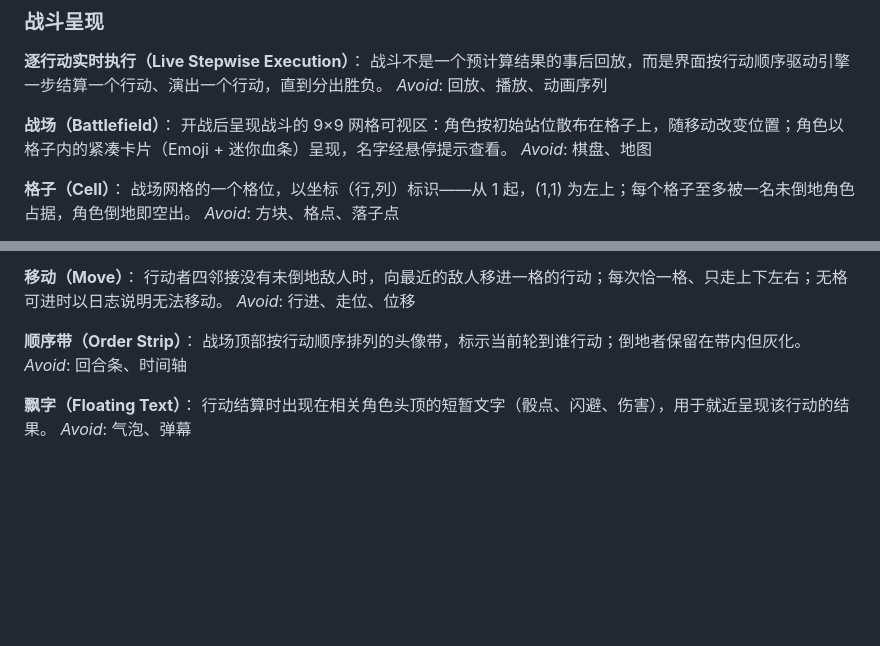
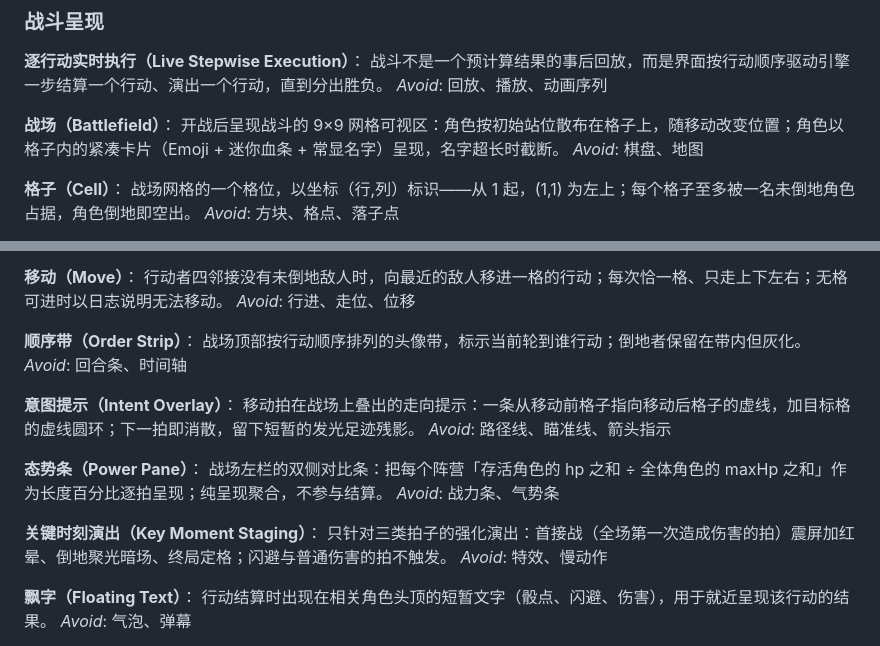
Before and after one commit to sageri/zombie-battle-game, a Markdown page: CONTEXT.md, 2 parts joined by grey strips. Rendered like a GitHub page; blank space fills up the shorter version.

Commit message:
docs(context): terms for intent overlay, power pane and key-moment staging
- new entries in the battle-presentation section covering the three #16
  presentation concepts, each with its _Avoid_ list (zero current occurrences,
  guarded by the term baseline gate)
- battlefield entry now describes cards as Emoji + mini hp bar + always-on
  (truncated) name instead of hover-revealed title

```diff
--- a/CONTEXT.md
+++ b/CONTEXT.md
@@ -41,7 +41,7 @@ _Avoid_: 攻击力、输出
 _Avoid_: 回放、播放、动画序列
 
 **战场（Battlefield）**：
-开战后呈现战斗的 9×9 网格可视区：角色按初始站位散布在格子上，随移动改变位置；角色以格子内的紧凑卡片（Emoji + 迷你血条）呈现，名字经悬停提示查看。
+开战后呈现战斗的 9×9 网格可视区：角色按初始站位散布在格子上，随移动改变位置；角色以格子内的紧凑卡片（Emoji + 迷你血条 + 常显名字）呈现，名字超长时截断。
 _Avoid_: 棋盘、地图
 
 **格子（Cell）**：
@@ -64,6 +64,18 @@ _Avoid_: 行进、走位、位移
 战场顶部按行动顺序排列的头像带，标示当前轮到谁行动；倒地者保留在带内但灰化。
 _Avoid_: 回合条、时间轴
 
+**意图提示（Intent Overlay）**：
+移动拍在战场上叠出的走向提示：一条从移动前格子指向移动后格子的虚线，加目标格的虚线圆环；下一拍即消散，留下短暂的发光足迹残影。
+_Avoid_: 路径线、瞄准线、箭头指示
+
+**态势条（Power Pane）**：
+战场左栏的双侧对比条：把每个阵营「存活角色的 hp 之和 ÷ 全体角色的 maxHp 之和」作为长度百分比逐拍呈现；纯呈现聚合，不参与结算。
+_Avoid_: 战力条、气势条
+
+**关键时刻演出（Key Moment Staging）**：
+只针对三类拍子的强化演出：首接战（全场第一次造成伤害的拍）震屏加红晕、倒地聚光暗场、终局定格；闪避与普通伤害的拍不触发。
+_Avoid_: 特效、慢动作
+
 **飘字（Floating Text）**：
 行动结算时出现在相关角色头顶的短暂文字（骰点、闪避、伤害），用于就近呈现该行动的结果。
 _Avoid_: 气泡、弹幕
```
